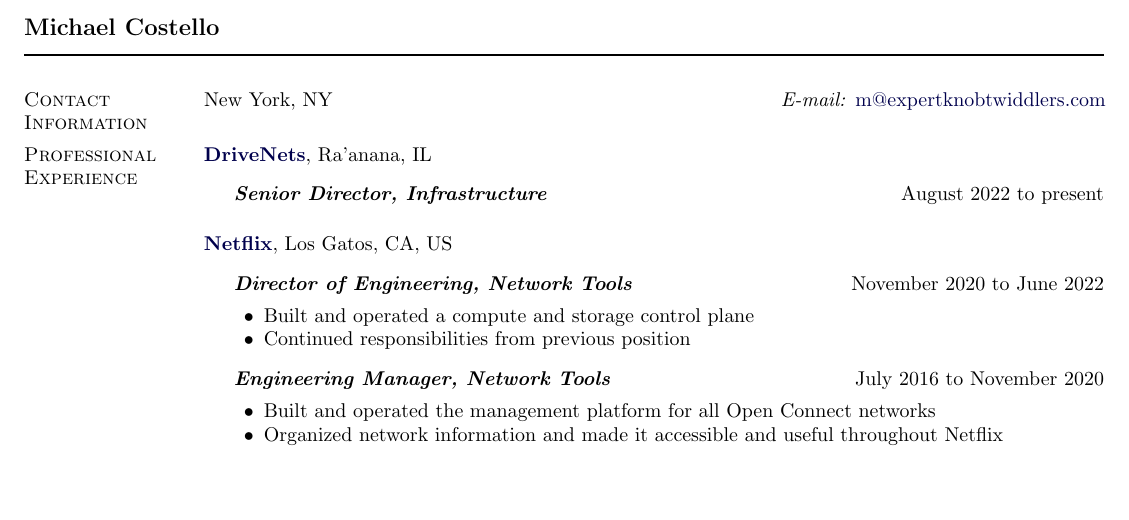
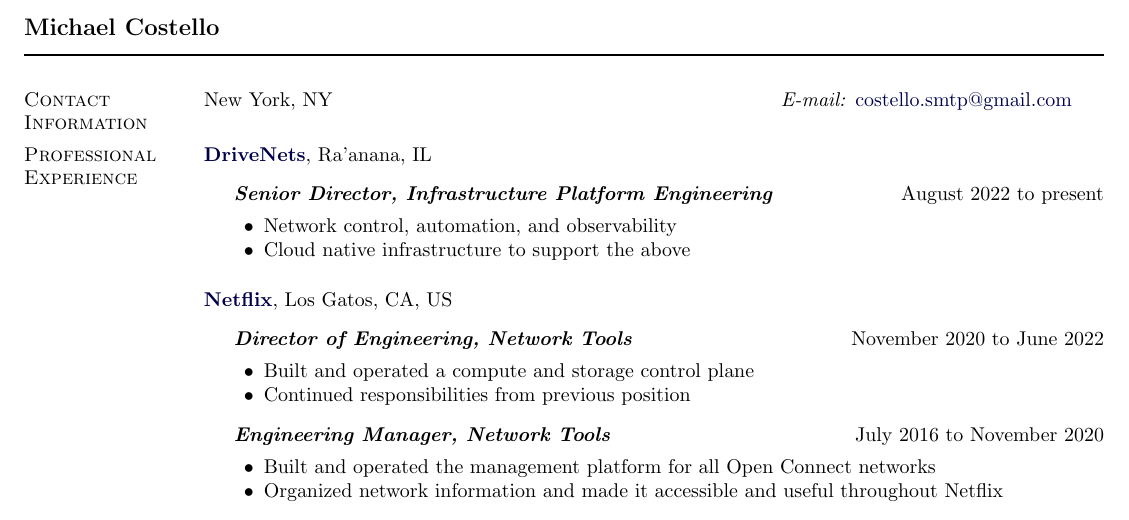
Before and after one commit to 0xmc/resume, a LaTeX CV (mc_cv.tex): part of page 1 of 2 before the commit and part of page 1 of 3 after it, cut so that both start at the same text, the shorter picture padded with empty space. Compiled offline with pdfLaTeX.

Commit message:
updated email address and job title/description

```diff
--- a/mc_cv.tex
+++ b/mc_cv.tex
@@ -234,13 +234,13 @@
 %% \begin{tabular}[t]{@{}p{\textwidth-\rcollength}p{\rcollength}}
 %%   666 W 4$^{th}$ St, Apt 13          & \textit{Mobile:} (123) 456-7890\\
 %%   New York, NY 10012               & \textit{E-mail:} %
-%%   \href{mailto:m@expertknobtwiddlers.com}{m@expertknobtwiddlers.com}\\
+%%   \href{mailto:costello.smtp@gmail.com}{costello.smtp@gmail.com}\\
 %% \end{tabular}
 %% %% Sanitized
 \begin{tabular}[t]{@{}p{\textwidth-\rcollength}p{\rcollength}}
   New York, NY                     %& \textit{Mobile:} (123) 456-7890\\
-                                         & \textit{E-mail:} %
-  \href{mailto:m@expertknobtwiddlers.com}{m@expertknobtwiddlers.com}\\
+  & \textit{E-mail:} %
+  \href{mailto:costello.smtp@gmail.com}{costello.smtp@gmail.com}\\
 \end{tabular}
 
 
@@ -250,8 +250,12 @@
 \href{https://drivenets.com}{\textbf{DriveNets}},
 Ra'anana, IL
 \begin{outerlist}
-\item[] \textit{\textbf{Senior Director, Infrastructure}}
+\item[] \textit{\textbf{Senior Director, Infrastructure Platform Engineering}}
   \hfill August 2022 to present
+  \begin{innerlist}
+  \item Network control, automation, and observability
+  \item Cloud native infrastructure to support the above
+  \end{innerlist}
 \end{outerlist}
 
 \blankline
```
